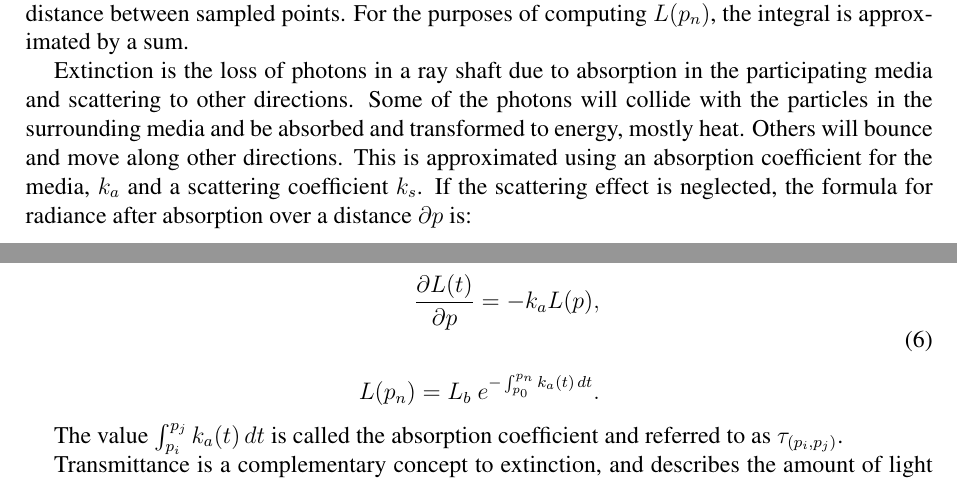
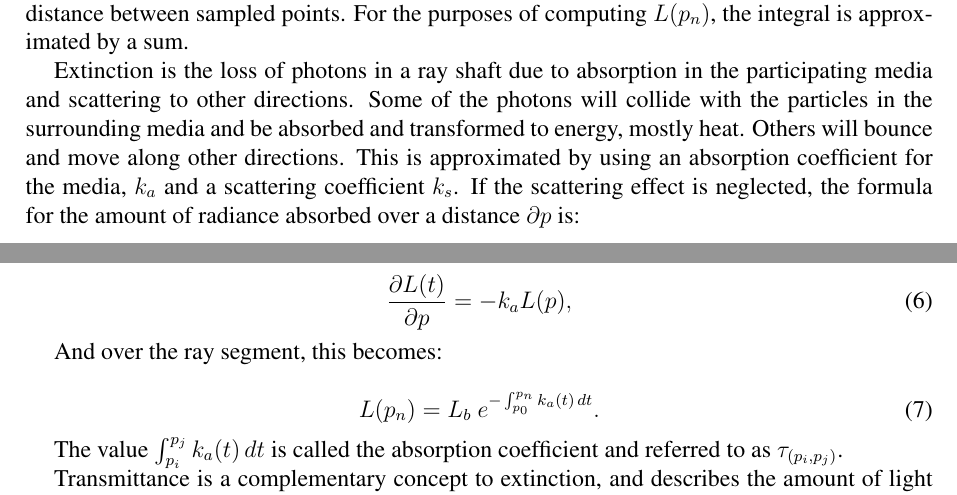
Before and after one commit to rbaravalle/enief2014, a LaTeX document (enief.tex): two parts of pages 7 and 8 of 13, joined at a grey line, cut so that both start at the same text. Compiled offline with pdfLaTeX.

Commit message:
Fixed errors in radiance absoprtion eq

```diff
--- a/enief.tex
+++ b/enief.tex
@@ -378,18 +378,19 @@ the participating media and scattering to other directions. Some of
 the photons will collide with the particles in the
 surrounding media and be absorbed and transformed to energy, mostly
 heat. Others will bounce and move along other directions. This is
-approximated using an absorption coefficient for the media, $k_a$ and
-a scattering coefficient $k_s$. If the scattering effect is neglected,
-the formula for radiance after absorption over a distance $\partial p$
-is:
+approximated by using an absorption coefficient for the media, $k_a$
+and a scattering coefficient $k_s$. If the scattering effect is
+neglected, the formula for the amount of radiance absorbed over a
+distance $\partial p$ is:
 
-\begin{equation} \label{eq:absorption_radiance}
-  \begin{aligned}
+\begin{equation} \label{eq:radiance_absorption_defferential}
     \frac{\partial L(t)}{\partial p} = -k_a L(p),
-    \\
-    \\
+\end{equation}
+
+And over the ray segment, this becomes:
+
+\begin{equation} \label{eq:radiance_absorption}
     L(p_n) = L_b \ e^{-\int_{p_0}^{p_n} k_a(t) \, dt}.
-  \end{aligned}
 \end{equation}
 
 The value $\int_{p_i}^{p_j} k_a(t) \, dt$ is called the
```
